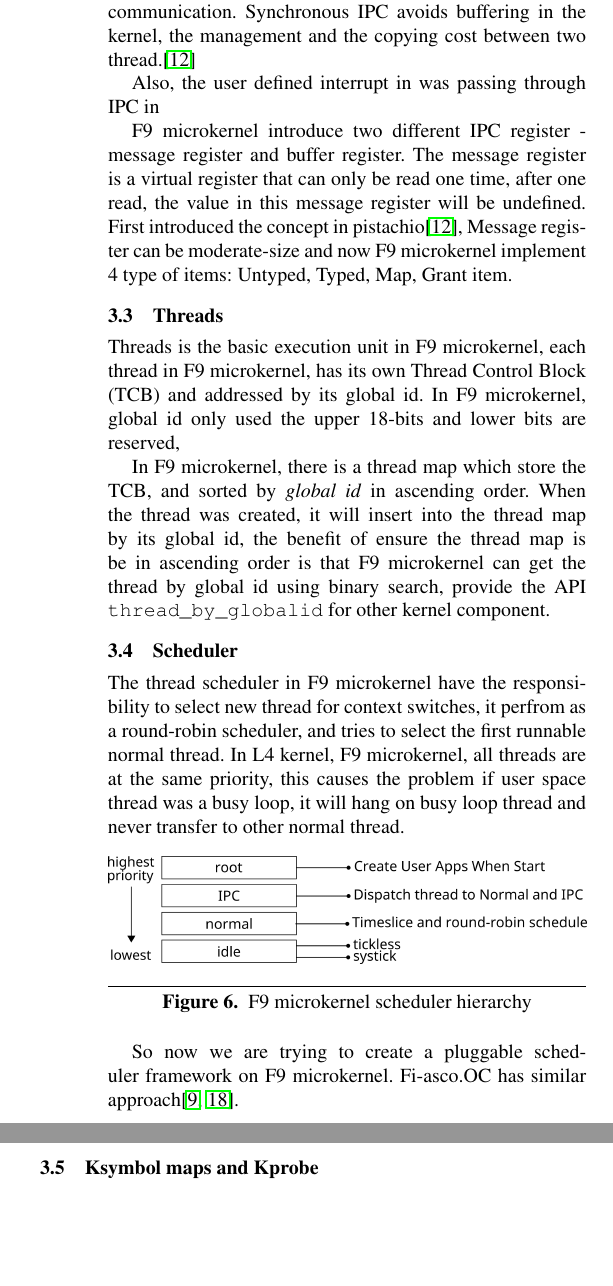
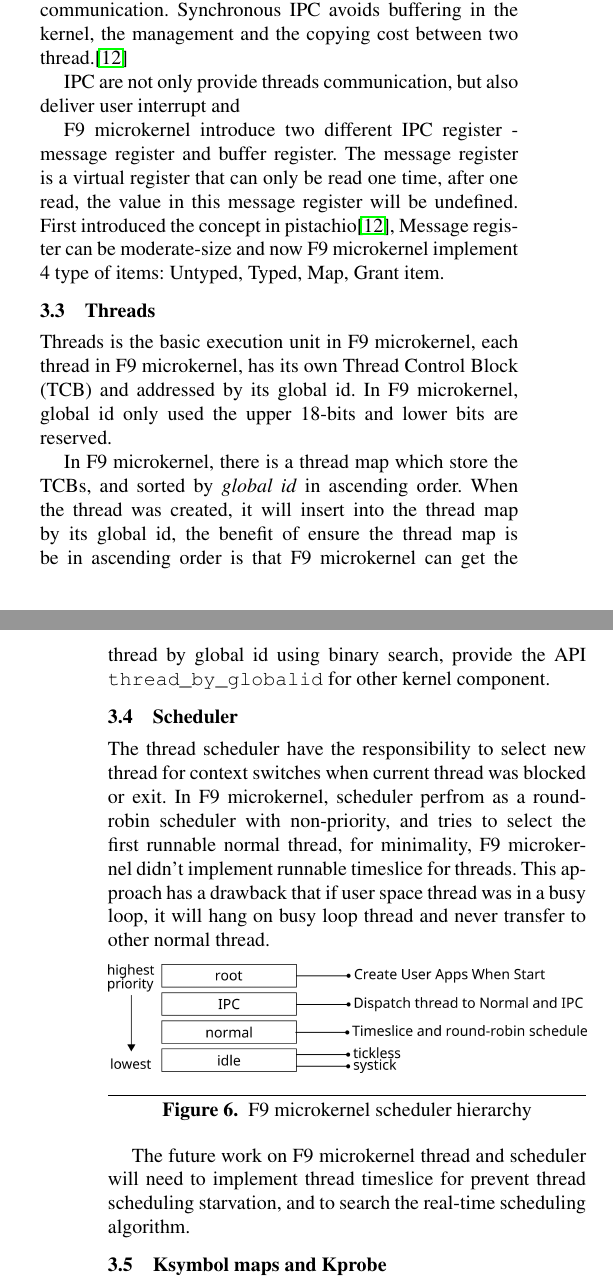
Before and after one commit to a97410985/f9-report, a LaTeX paper (f9-report.tex): two parts of the columns of page 4 of 7 before the commit and two parts of the columns of pages 3 and 4 of 6 after it, joined at a grey line, cut so that both start at the same text, the shorter picture padded with empty space. Compiled offline with pdfLaTeX; a missing font is replaced by an installed copy or a similar font.

Commit message:
Remove ToC, update thread and scheduler

```diff
--- a/f9-report.tex
+++ b/f9-report.tex
@@ -192,20 +192,20 @@ In F9 microkernel, every fpage can directly use by MPU as a page (that mean be p
 
 L4 provides a single system call for all IPC, F9 microkernel follow the implementation from L4\cite{dannowski2011l4}. the IPC was implemented in synchronous IPC, means that when a thread want to communicate with another thread, it will first set sender into the \verb|SEND_BLOCKED| state, then waiting for target receiver goes into the \verb|RECV_BLOCKED| state. After these two threads are in the proper state, it will thus perform IPC communication. Synchronous IPC avoids buffering in the kernel, the management and the copying cost between two thread.\cite{nourai2005aphysically}
 
-Also, the user defined interrupt in was passing through IPC in
+IPC are not only provide threads communication, but also deliver user interrupt and
 
 F9 microkernel introduce two different IPC register - message register and buffer register. The message register is a virtual register that can only be read one time, after one read, the value in this message register will be undefined. First introduced the concept in pistachio\cite{nourai2005aphysically}, Message register can be moderate-size and now F9 microkernel implement 4 type of items: Untyped, Typed, Map, Grant item.
 
 \subsection{Threads}
 
-Threads is the basic execution unit in F9 microkernel, each thread in F9 microkernel, has its own Thread Control Block (TCB) and addressed by its global id. In F9 microkernel, global id only used the upper 18-bits and lower bits are reserved,
+Threads is the basic execution unit in F9 microkernel, each thread in F9 microkernel, has its own Thread Control Block (TCB) and addressed by its global id. In F9 microkernel, global id only used the upper 18-bits and lower bits are reserved.
 
-In F9 microkernel, there is a thread map which store the TCB, and sorted by \textit{global id} in ascending order. When the thread was created, it will insert into the thread map by its global id, the benefit of ensure the thread map is be in ascending order is that F9 microkernel can get the thread by global id using binary search, provide the API \verb|thread_by_globalid| for other kernel component.
+In F9 microkernel, there is a thread map which store the TCBs, and sorted by \textit{global id} in ascending order. When the thread was created, it will insert into the thread map by its global id, the benefit of ensure the thread map is be in ascending order is that F9 microkernel can get the thread by global id using binary search, provide the API \verb|thread_by_globalid| for other kernel component.
 
 
 \subsection{Scheduler}
 
-The thread scheduler in F9 microkernel have the responsibility to select new thread for context switches, it perfrom as a round-robin scheduler, and tries to select the first runnable normal thread. In L4 kernel, F9 microkernel, all threads are at the same priority, this causes the problem if user space thread was a busy loop, it will hang on busy loop thread and never transfer to other normal thread.
+The thread scheduler have the responsibility to select new thread for context switches when current thread was blocked or exit. In F9 microkernel, scheduler perfrom as a round-robin scheduler with non-priority, and tries to select the first runnable normal thread, for minimality, F9 microkernel didn't implement runnable timeslice for threads. This approach has a drawback that if user space thread was in a busy loop, it will hang on busy loop thread and never transfer to other normal thread.
 
 \begin{figure}[H]
 	\begin{center}
@@ -214,7 +214,8 @@ The thread scheduler in F9 microkernel have the responsibility to select new thr
 	\caption{F9 microkernel scheduler hierarchy}
 \end{figure}
 
-So now we are trying to create a pluggable scheduler framework on F9 microkernel.  Fi-asco.OC has similar approach\cite{elphinstone2013l3,fiasco}.
+The future work on F9 microkernel thread and scheduler will need to implement thread timeslice for prevent thread scheduling starvation, and to search the real-time scheduling algorithm.
+
 
 \subsection{Ksymbol maps and Kprobe}
 F9 microkernel using an elegant method to dump out symbol from kernel and let kernel can using these symbol information such as function address and symbol name in runtime. When building the entire kernel, build system will first compile all component then linked to a non-symbol elf kernel file, then the special make scripts which build for covert elf to symbol map file, will using GNU toolchain "nm" tool to dump all symbols out of the kernel into a pre-define c template. After all, it compile and linked the non-symbol kernel and symbol map which set into the \texttt{.sym\_tab} section.
```
Also changed, not shown: f9-report.tex (10 more changed lines).
